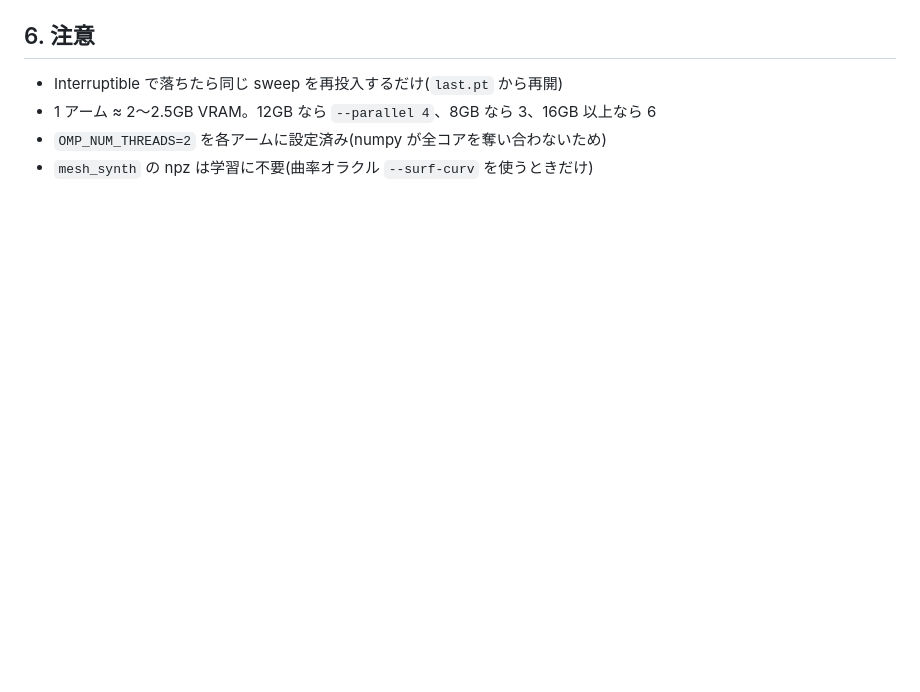
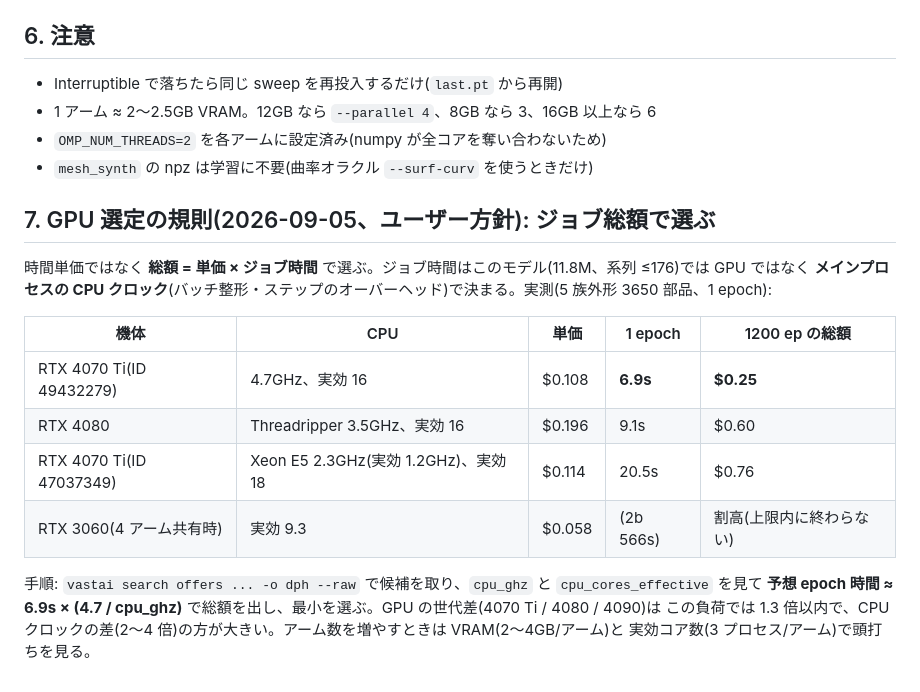
Before and after one commit to hidehikofukaya/AutoMetalSheet, a Markdown page: docs/vast_ai_setup.md, the part around the change. Rendered like a GitHub page; blank space fills up the shorter version.

Commit message:
docs: vast GPU selection by total job cost (CPU clock dominates epoch time; measured table)
Claude-Session: https://claude.ai/code/session_01WEPVXPcFyEFAkysvokqpZT

```diff
--- a/docs/vast_ai_setup.md
+++ b/docs/vast_ai_setup.md
@@ -110,3 +110,20 @@ python -m cae_mesh_generator.wtok.face_eval --ckpt2a runs/faceset_2677/best.pt -
 - 1 アーム ≈ 2〜2.5GB VRAM。12GB なら `--parallel 4`、8GB なら 3、16GB 以上なら 6
 - `OMP_NUM_THREADS=2` を各アームに設定済み(numpy が全コアを奪い合わないため)
 - `mesh_synth` の npz は学習に不要(曲率オラクル `--surf-curv` を使うときだけ)
+
+## 7. GPU 選定の規則(2026-09-05、ユーザー方針): **ジョブ総額で選ぶ**
+
+時間単価ではなく **総額 = 単価 × ジョブ時間** で選ぶ。ジョブ時間はこのモデル(11.8M、系列 ≤176)では GPU ではなく
+**メインプロセスの CPU クロック**(バッチ整形・ステップのオーバーヘッド)で決まる。実測(5 族外形 3650 部品、1 epoch):
+
+| 機体 | CPU | 単価 | 1 epoch | 1200 ep の総額 |
+|---|---|---|---|---|
+| RTX 4070 Ti(ID 49432279) | 4.7GHz、実効 16 | $0.108 | **6.9s** | **$0.25** |
+| RTX 4080 | Threadripper 3.5GHz、実効 16 | $0.196 | 9.1s | $0.60 |
+| RTX 4070 Ti(ID 47037349) | Xeon E5 2.3GHz(実効 1.2GHz)、実効 18 | $0.114 | 20.5s | $0.76 |
+| RTX 3060(4 アーム共有時) | 実効 9.3 | $0.058 | (2b 566s) | 割高(上限内に終わらない) |
+
+手順: `vastai search offers ... -o dph --raw` で候補を取り、`cpu_ghz` と `cpu_cores_effective` を見て
+**予想 epoch 時間 ≈ 6.9s × (4.7 / cpu_ghz)** で総額を出し、最小を選ぶ。GPU の世代差(4070 Ti / 4080 / 4090)は
+この負荷では 1.3 倍以内で、CPU クロックの差(2〜4 倍)の方が大きい。アーム数を増やすときは VRAM(2〜4GB/アーム)と
+実効コア数(3 プロセス/アーム)で頭打ちを見る。
```
